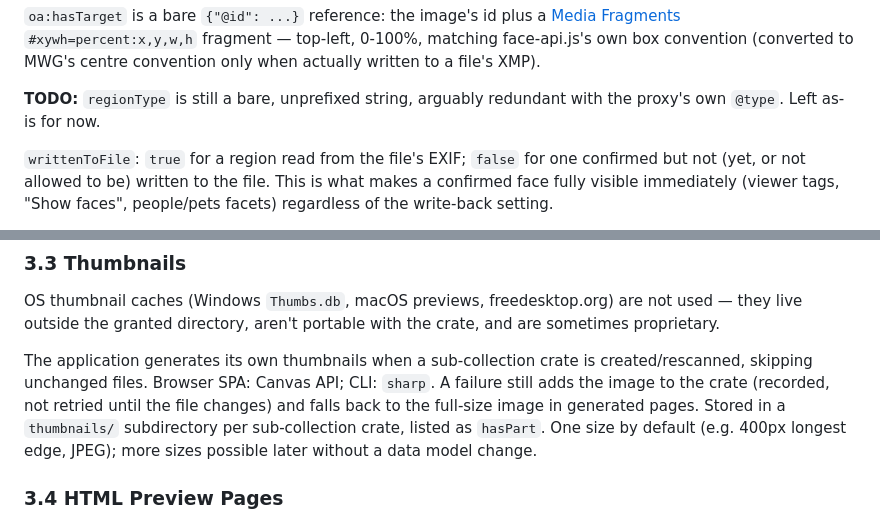
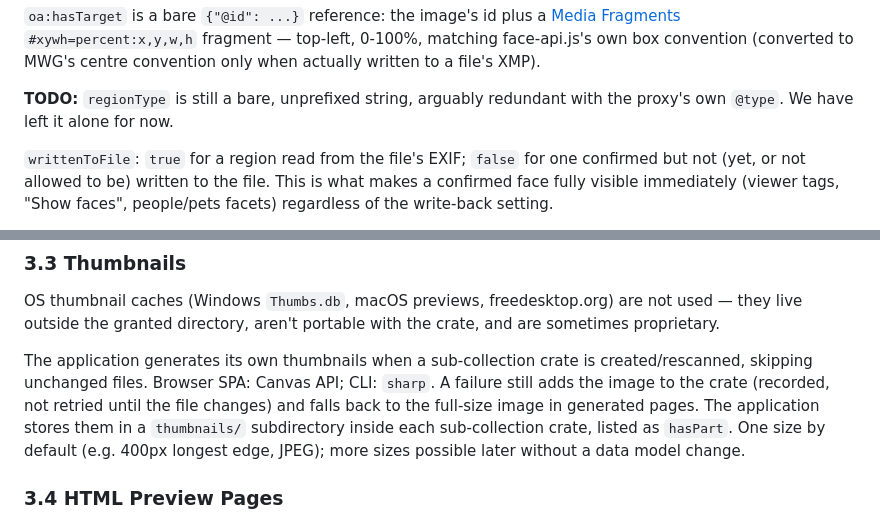
Before and after one commit to ptsefton/rocphotos, a Markdown page: Spec.md, 2 parts joined by grey strips. Rendered like a GitHub page.

```diff
--- a/Spec.md
+++ b/Spec.md
@@ -423,7 +427,7 @@
 
 `oa:hasTarget` is a bare `{"@id": ...}` reference: the image's id plus a [Media Fragments](https://www.w3.org/TR/media-frags/) `#xywh=percent:x,y,w,h` fragment — top-left, 0-100%, matching face-api.js's own box convention (converted to MWG's centre convention only when actually written to a file's XMP).
 
-**TODO:** `regionType` is still a bare, unprefixed string, arguably redundant with the proxy's own `@type`. Left as-is for now.
+**TODO:** `regionType` is still a bare, unprefixed string, arguably redundant with the proxy's own `@type`. We have left it alone for now.
 
 `writtenToFile`: `true` for a region read from the file's EXIF; `false` for one confirmed but not (yet, or not allowed to be) written to the file. This is what makes a confirmed face fully visible immediately (viewer tags, "Show faces", people/pets facets) regardless of the write-back setting.
 
@@ -455,7 +459,7 @@ The same handler is also hosted inside the browser-tab mode via a Service Worker
 
 OS thumbnail caches (Windows `Thumbs.db`, macOS previews, freedesktop.org) are not used — they live outside the granted directory, aren't portable with the crate, and are sometimes proprietary.
 
-The application generates its own thumbnails when a sub-collection crate is created/rescanned, skipping unchanged files. Browser SPA: Canvas API; CLI: `sharp`. A failure still adds the image to the crate (recorded, not retried until the file changes) and falls back to the full-size image in generated pages. Stored in a `thumbnails/` subdirectory per sub-collection crate, listed as `hasPart`. One size by default (e.g. 400px longest edge, JPEG); more sizes possible later without a data model change.
+The application generates its own thumbnails when a sub-collection crate is created/rescanned, skipping unchanged files. Browser SPA: Canvas API; CLI: `sharp`. A failure still adds the image to the crate (recorded, not retried until the file changes) and falls back to the full-size image in generated pages. The application stores them in a `thumbnails/` subdirectory inside each sub-collection crate, listed as `hasPart`. One size by default (e.g. 400px longest edge, JPEG); more sizes possible later without a data model change.
 
 ### 3.4 HTML Preview Pages
 
```
Also changed, not shown: other parts of Spec.md (+11 -7 lines).
